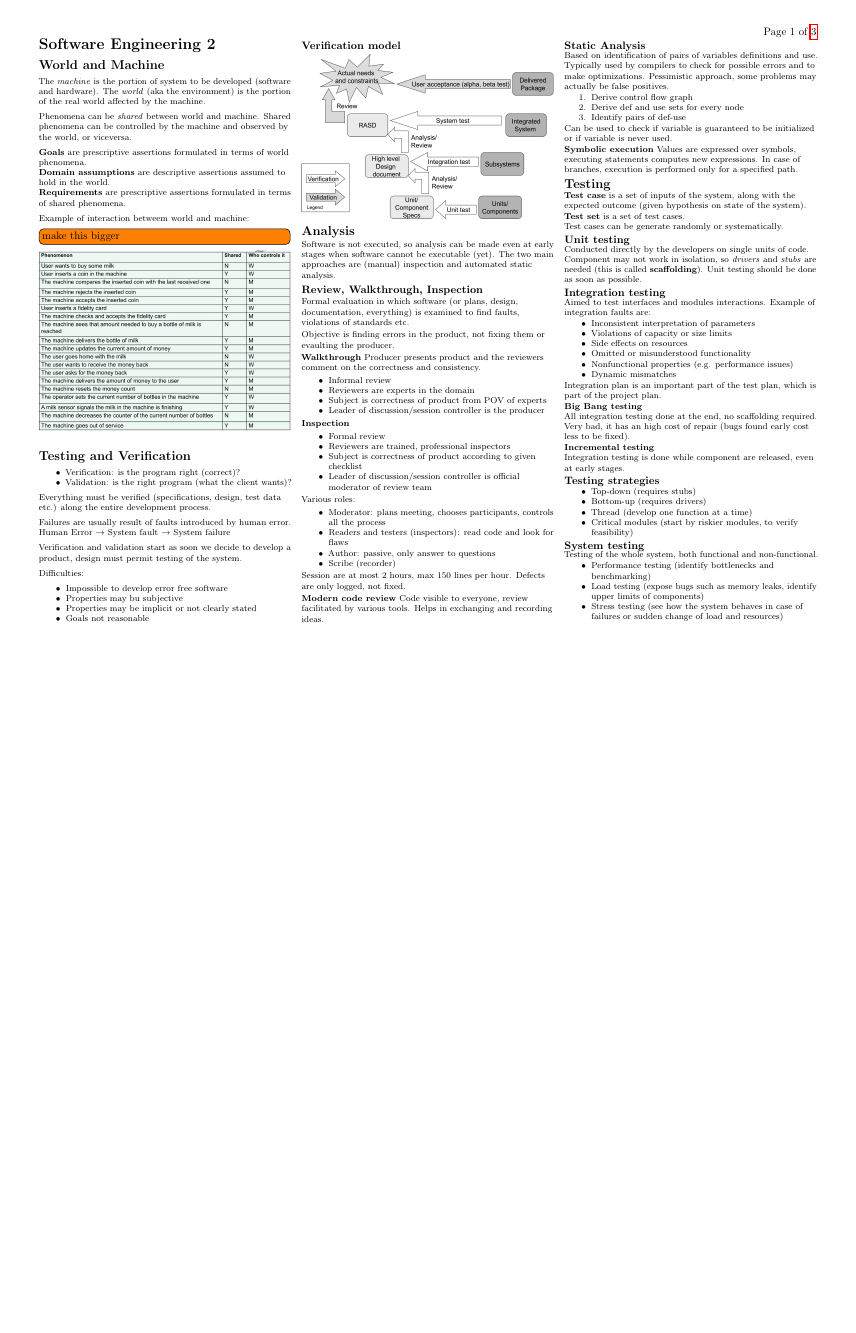
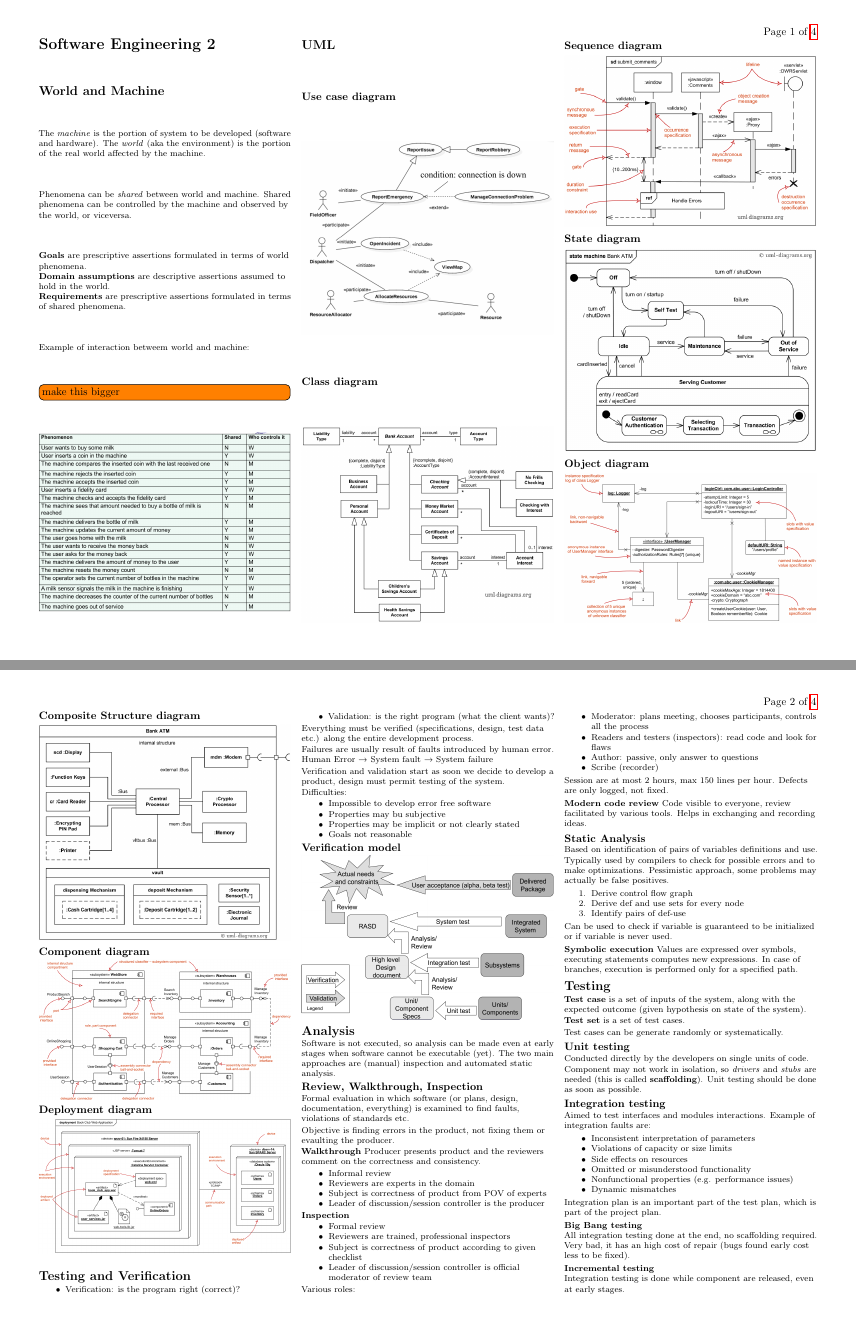
Before and after one commit to polimi-cheatsheet/SE2-cheatsheet, a LaTeX document (SE2.tex, which reads 4-uml/4-uml.tex): page 1 of 3 before the commit and pages 1 and 2 of 4 after it, the two joined at a grey line, the shorter picture padded with empty space. Compiled offline with pdfLaTeX.

Commit message:
Add UML diagrams

```diff
--- /dev/null
+++ b/4-uml/4-uml.tex
@@ -0,0 +1,24 @@
+\section{UML}
+\subsection{Use case diagram}
+\includegraphics[width=\linewidth]{4-uml/use-case.png}
+
+\subsection{Class diagram}
+\includegraphics[width=\linewidth]{4-uml/class.png}
+
+\subsection{Sequence diagram}
+\includegraphics[width=\linewidth]{4-uml/sequence.png}
+
+\subsection{State diagram}
+\includegraphics[width=\linewidth]{4-uml/state.png}
+
+\subsection{Object diagram}
+\includegraphics[width=\linewidth]{4-uml/object.png}
+
+\subsection{Composite Structure diagram}
+\includegraphics[width=\linewidth]{4-uml/composite.png}
+
+\subsection{Component diagram}
+\includegraphics[width=\linewidth]{4-uml/component.png}
+
+\subsection{Deployment diagram}
+\includegraphics[width=\linewidth]{4-uml/deployment.png}
```
Also changed, not shown: SE2.tex (+1 -0 lines), 4-uml/class.png (added), 4-uml/component.png (added), 4-uml/composite.png (added), 4-uml/deployment.png (added), 4-uml/object.png (added), 4-uml/sequence.png (added), 4-uml/state.png (added), 4-uml/use-case.png (added).
